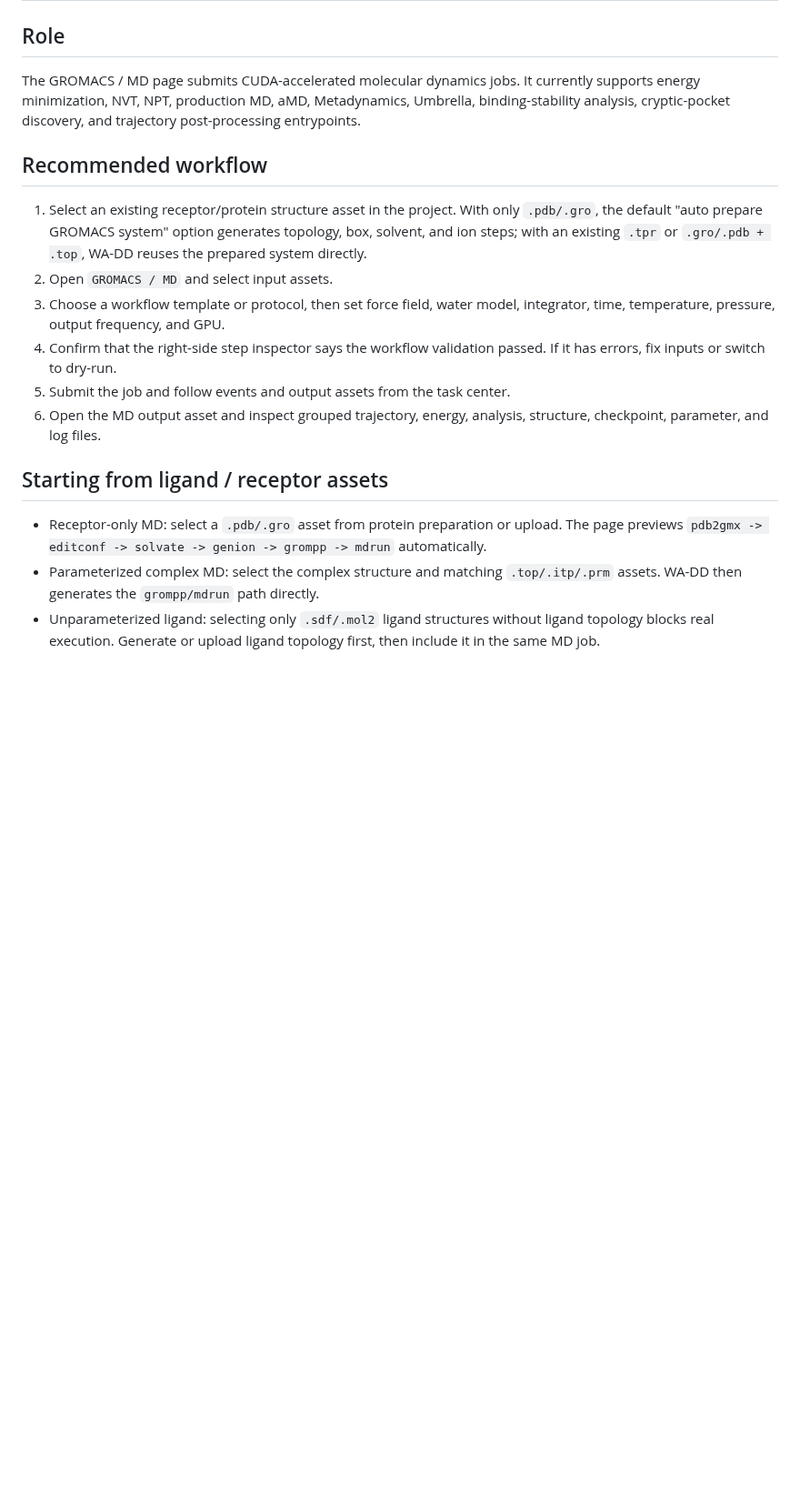
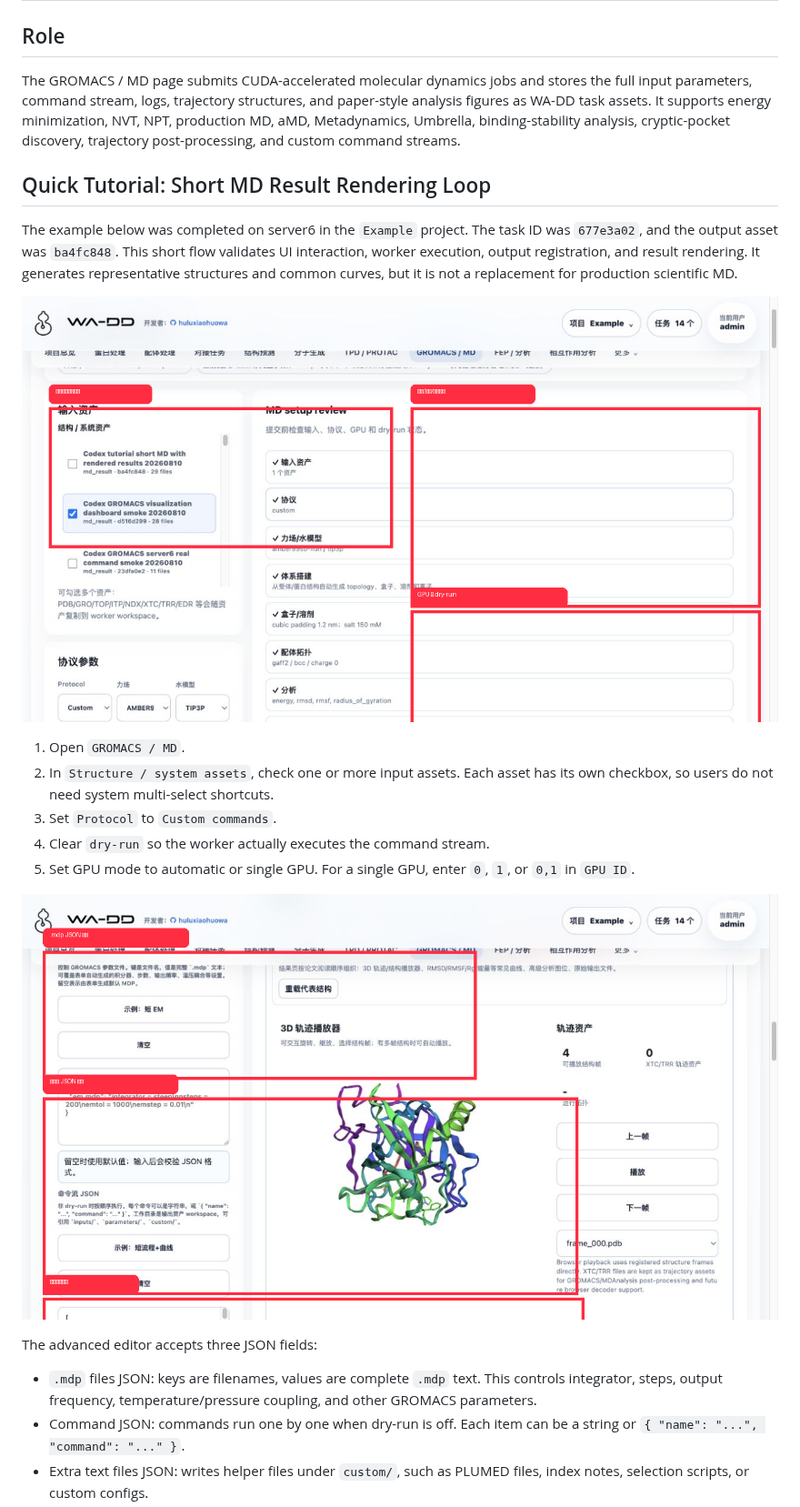
Before and after one commit to huluxiaohuowa/wa-dd-docs, a Markdown page: userguide/gromacs-md.EN.md, the part around one of its changes. Shown at 91% size. Rendered like a GitHub page; pictures changed too: userguide/images/gromacs-short-md-01-input-params-boxed.png (added), userguide/images/gromacs-short-md-02-advanced-json-boxed.png (added); blank space fills up the shorter version.

```diff
--- a/userguide/gromacs-md.EN.md
+++ b/userguide/gromacs-md.EN.md
@@ -4,19 +4,25 @@
 
 ## Role
 
-The GROMACS / MD page submits CUDA-accelerated molecular dynamics jobs. It currently supports energy minimization, NVT, NPT, production MD, aMD, Metadynamics, Umbrella, binding-stability analysis, cryptic-pocket discovery, and trajectory post-processing entrypoints.
+The GROMACS / MD page submits CUDA-accelerated molecular dynamics jobs and stores the full input parameters, command stream, logs, trajectory structures, and paper-style analysis figures as WA-DD task assets. It supports energy minimization, NVT, NPT, production MD, aMD, Metadynamics, Umbrella, binding-stability analysis, cryptic-pocket discovery, trajectory post-processing, and custom command streams.
 
-## Recommended workflow
+## Quick Tutorial: Short MD Result Rendering Loop
 
-1. Select an existing receptor/protein structure asset in the project. With only `.pdb/.gro`, the default "auto prepare GROMACS system" option generates topology, box, solvent, and ion steps; with an existing `.tpr` or `.gro/.pdb + .top`, WA-DD reuses the prepared system directly.
-2. Open `GROMACS / MD` and select input assets.
-3. Choose a workflow template or protocol, then set force field, water model, integrator, time, temperature, pressure, output frequency, and GPU.
-4. Confirm that the right-side step inspector says the workflow validation passed. If it has errors, fix inputs or switch to dry-run.
-5. Submit the job and follow events and output assets from the task center.
-6. Open the MD output asset and inspect grouped trajectory, energy, analysis, structure, checkpoint, parameter, and log files.
+The example below was completed on server6 in the `Example` project. The task ID was `677e3a02`, and the output asset was `ba4fc848`. This short flow validates UI interaction, worker execution, output registration, and result rendering. It generates representative structures and common curves, but it is not a replacement for production scientific MD.
 
-## Starting from ligand / receptor assets
+![Input assets and protocol parameters](images/gromacs-short-md-01-input-params-boxed.png)
 
-- Receptor-only MD: select a `.pdb/.gro` asset from protein preparation or upload. The page previews `pdb2gmx -> editconf -> solvate -> genion -> grompp -> mdrun` automatically.
-- Parameterized complex MD: select the complex structure and matching `.top/.itp/.prm` assets. WA-DD then generates the `grompp/mdrun` path directly.
-- Unparameterized ligand: selecting only `.sdf/.mol2` ligand structures without ligand topology blocks real execution. Generate or upload ligand topology first, then include it in the same MD job.
+1. Open `GROMACS / MD`.
+2. In `Structure / system assets`, check one or more input assets. Each asset has its own checkbox, so users do not need system multi-select shortcuts.
+3. Set `Protocol` to `Custom commands`.
+4. Clear `dry-run` so the worker actually executes the command stream.
+5. Set GPU mode to automatic or single GPU. For a single GPU, enter `0`, `1`, or `0,1` in `GPU ID`.
+
+![Advanced JSON parameters](images/gromacs-short-md-02-advanced-json-boxed.png)
+
+The advanced editor accepts three JSON fields:
+
+- `.mdp` files JSON: keys are filenames, values are complete `.mdp` text. This controls integrator, steps, output frequency, temperature/pressure coupling, and other GROMACS parameters.
+- Command JSON: commands run one by one when dry-run is off. Each item can be a string or `{ "name": "...", "command": "..." }`.
+- Extra text files JSON: writes helper files under `custom/`, such as PLUMED files, index notes, selection scripts, or custom configs.
+
```
Also changed, not shown: other parts of userguide/gromacs-md.EN.md (+32 -12 lines), userguide/gromacs-md.md (+49 -23 lines), userguide/images/gromacs-short-md-03-task-result-boxed.png (added), userguide/images/gromacs-short-md-04-3d-curves-boxed.png (added), userguide/images/gromacs-short-md-05-advanced-analysis-boxed.png (added).
